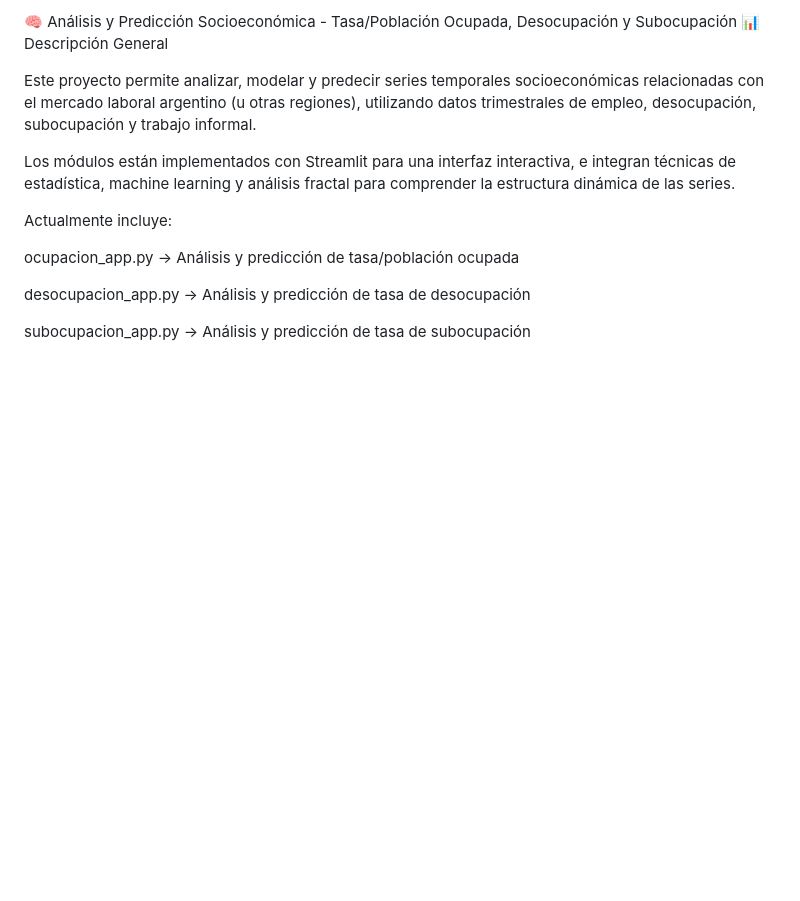
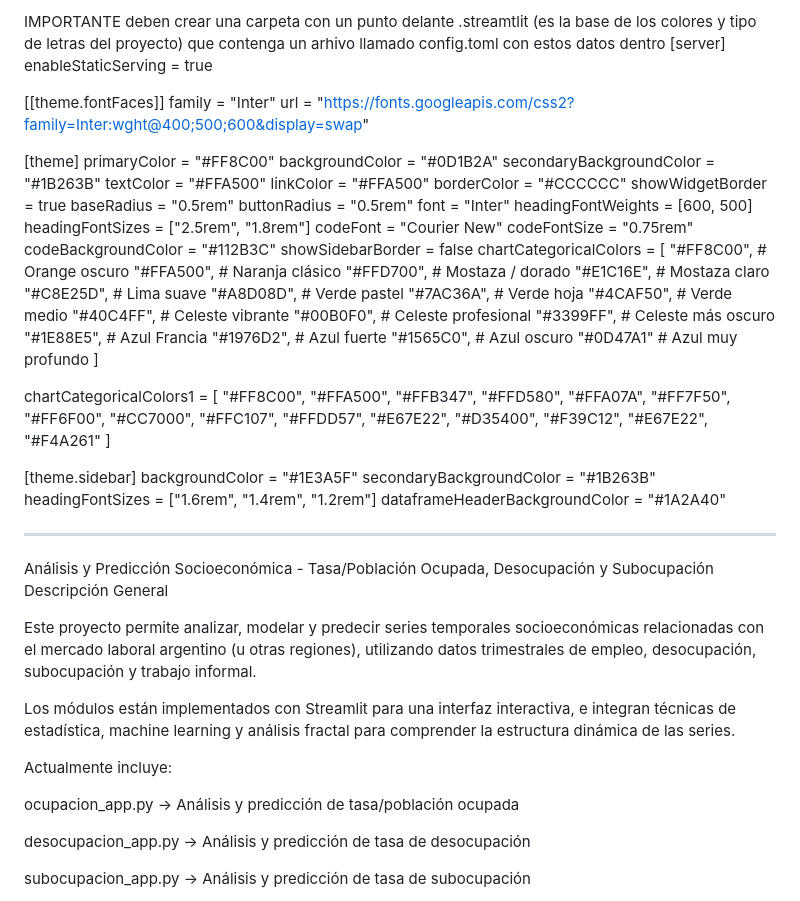
Before and after one commit to wgekko/analisis-laboral, a Markdown page: README.md, the part around the change printed below. Drawn GitHub-style; blank space fills up the shorter version.

```diff
--- a/README.md
+++ b/README.md
@@ -1,5 +1,78 @@
-🧠 Análisis y Predicción Socioeconómica - Tasa/Población Ocupada, Desocupación y Subocupación
-📊 Descripción General
+IMPORTANTE
+deben crear una carpeta con un punto delante  .streamtlit (es la base de los colores y tipo de letras del proyecto)
+que contenga un arhivo llamado
+config.toml
+con estos datos dentro
+[server]
+enableStaticServing = true
+
+[[theme.fontFaces]]
+family = "Inter"
+url = "https://fonts.googleapis.com/css2?family=Inter:wght@400;500;600&display=swap"
+
+[theme]
+primaryColor = "#FF8C00"
+backgroundColor = "#0D1B2A"
+secondaryBackgroundColor = "#1B263B"
+textColor = "#FFA500"
+linkColor = "#FFA500"
+borderColor = "#CCCCCC"
+showWidgetBorder = true
+baseRadius = "0.5rem"
+buttonRadius = "0.5rem"
+font = "Inter"
+headingFontWeights = [600, 500]
+headingFontSizes = ["2.5rem", "1.8rem"]
+codeFont = "Courier New"
+codeFontSize = "0.75rem"
+codeBackgroundColor = "#112B3C"
+showSidebarBorder = false
+chartCategoricalColors = [
+  "#FF8C00",  # Orange oscuro
+  "#FFA500",  # Naranja clásico
+  "#FFD700",  # Mostaza / dorado
+  "#E1C16E",  # Mostaza claro
+  "#C8E25D",  # Lima suave
+  "#A8D08D",  # Verde pastel
+  "#7AC36A",  # Verde hoja
+  "#4CAF50",  # Verde medio
+  "#40C4FF",  # Celeste vibrante
+  "#00B0F0",  # Celeste profesional
+  "#3399FF",  # Celeste más oscuro
+  "#1E88E5",  # Azul Francia
+  "#1976D2",  # Azul fuerte
+  "#1565C0",  # Azul oscuro
+  "#0D47A1"   # Azul muy profundo
+]
+
+chartCategoricalColors1 = [
+  "#FF8C00",
+  "#FFA500",
+  "#FFB347",
+  "#FFD580",
+  "#FFA07A",
+  "#FF7F50",
+  "#FF6F00",
+  "#CC7000",
+  "#FFC107",
+  "#FFDD57",
+  "#E67E22",
+  "#D35400",
+  "#F39C12",
+  "#E67E22",
+  "#F4A261"
+]
+
+[theme.sidebar]
+backgroundColor = "#1E3A5F"
+secondaryBackgroundColor = "#1B263B"
+headingFontSizes = ["1.6rem", "1.4rem", "1.2rem"]
+dataframeHeaderBackgroundColor = "#1A2A40"
+
+----------------------------------------------------------------------------------------------------
+
+Análisis y Predicción Socioeconómica - Tasa/Población Ocupada, Desocupación y Subocupación
+ Descripción General
 
 Este proyecto permite analizar, modelar y predecir series temporales socioeconómicas relacionadas con el mercado laboral argentino (u otras regiones), utilizando datos trimestrales de empleo, desocupación, subocupación y trabajo informal.
 
```
Also changed, not shown: other parts of README.md (+1 -0 lines).
